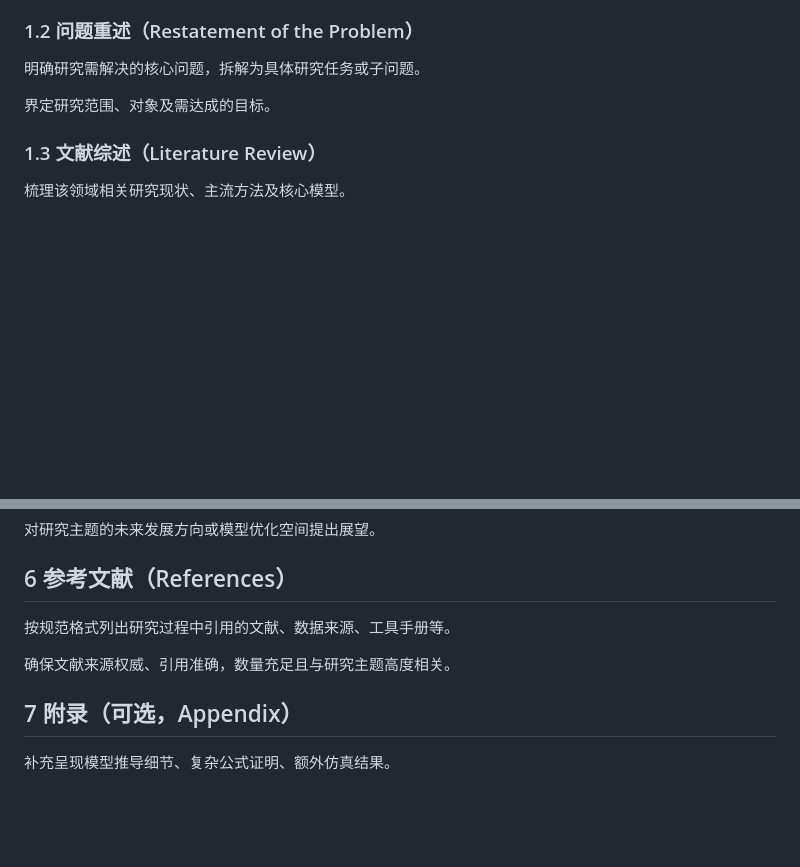
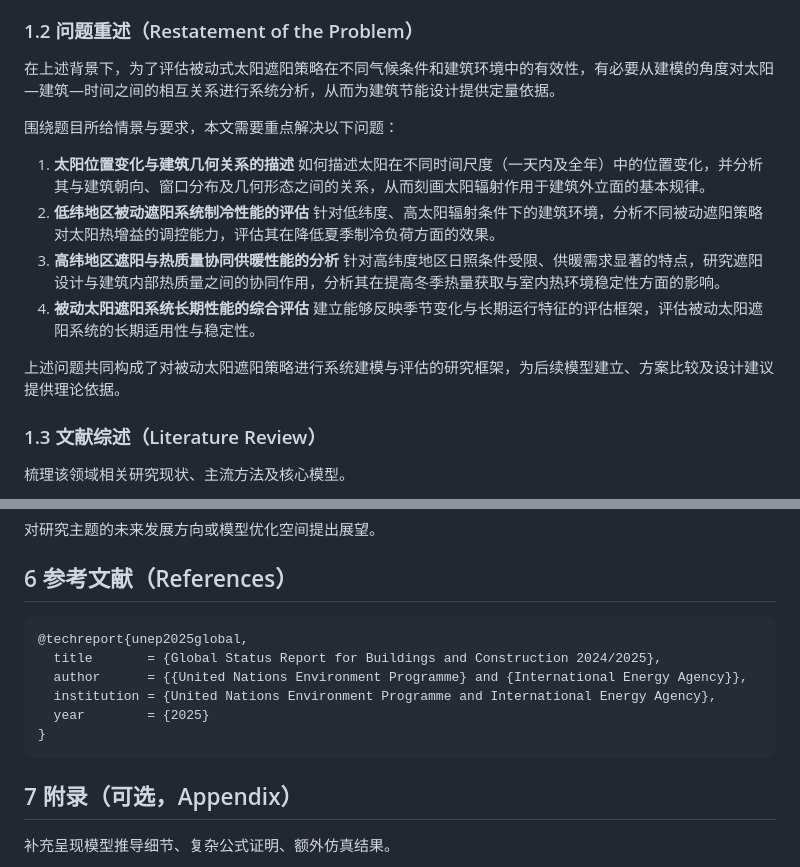
Before and after one commit to BirthofWinter/MCM2026, a Markdown page: essay/essay_Chinese.md, 2 parts joined by grey strips. GitHub-like rendering; blank space fills up the shorter version.

Commit message:
restatement of the problem

````diff
--- a/essay/essay_Chinese.md
+++ b/essay/essay_Chinese.md
@@ -10,9 +10,20 @@
 
 ###  1.2 问题重述（Restatement of the Problem）
 
-明确研究需解决的核心问题，拆解为具体研究任务或子问题。
+在上述背景下，为了评估被动式太阳遮阳策略在不同气候条件和建筑环境中的有效性，有必要从建模的角度对太阳—建筑—时间之间的相互关系进行系统分析，从而为建筑节能设计提供定量依据。
 
-界定研究范围、对象及需达成的目标。
+围绕题目所给情景与要求，本文需要重点解决以下问题：
+
+1. **太阳位置变化与建筑几何关系的描述**
+    如何描述太阳在不同时间尺度（一天内及全年）中的位置变化，并分析其与建筑朝向、窗口分布及几何形态之间的关系，从而刻画太阳辐射作用于建筑外立面的基本规律。
+2. **低纬地区被动遮阳系统制冷性能的评估**
+    针对低纬度、高太阳辐射条件下的建筑环境，分析不同被动遮阳策略对太阳热增益的调控能力，评估其在降低夏季制冷负荷方面的效果。
+3. **高纬地区遮阳与热质量协同供暖性能的分析**
+    针对高纬度地区日照条件受限、供暖需求显著的特点，研究遮阳设计与建筑内部热质量之间的协同作用，分析其在提高冬季热量获取与室内热环境稳定性方面的影响。
+4. **被动太阳遮阳系统长期性能的综合评估**
+    建立能够反映季节变化与长期运行特征的评估框架，评估被动太阳遮阳系统的长期适用性与稳定性。
+
+上述问题共同构成了对被动太阳遮阳策略进行系统建模与评估的研究框架，为后续模型建立、方案比较及设计建议提供理论依据。
 
 ### 1.3 文献综述（Literature Review）
 
@@ -106,9 +117,15 @@
 
 ## 6 参考文献（References）
 
-按规范格式列出研究过程中引用的文献、数据来源、工具手册等。
+```
+@techreport{unep2025global,
+  title       = {Global Status Report for Buildings and Construction 2024/2025},
+  author      = {{United Nations Environment Programme} and {International Energy Agency}},
+  institution = {United Nations Environment Programme and International Energy Agency},
+  year        = {2025}
+}
+```
 
-确保文献来源权威、引用准确，数量充足且与研究主题高度相关。
 
 ## 7 附录（可选，Appendix）
 
````
